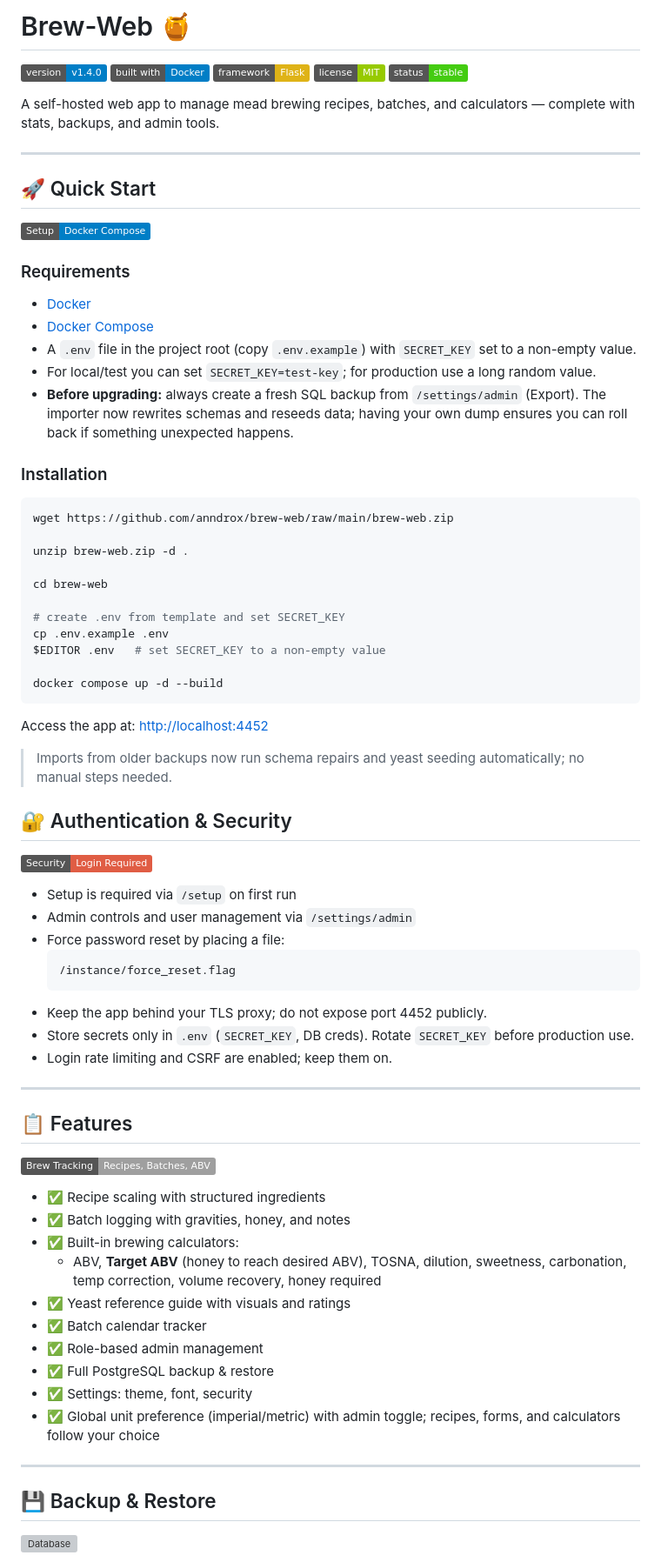
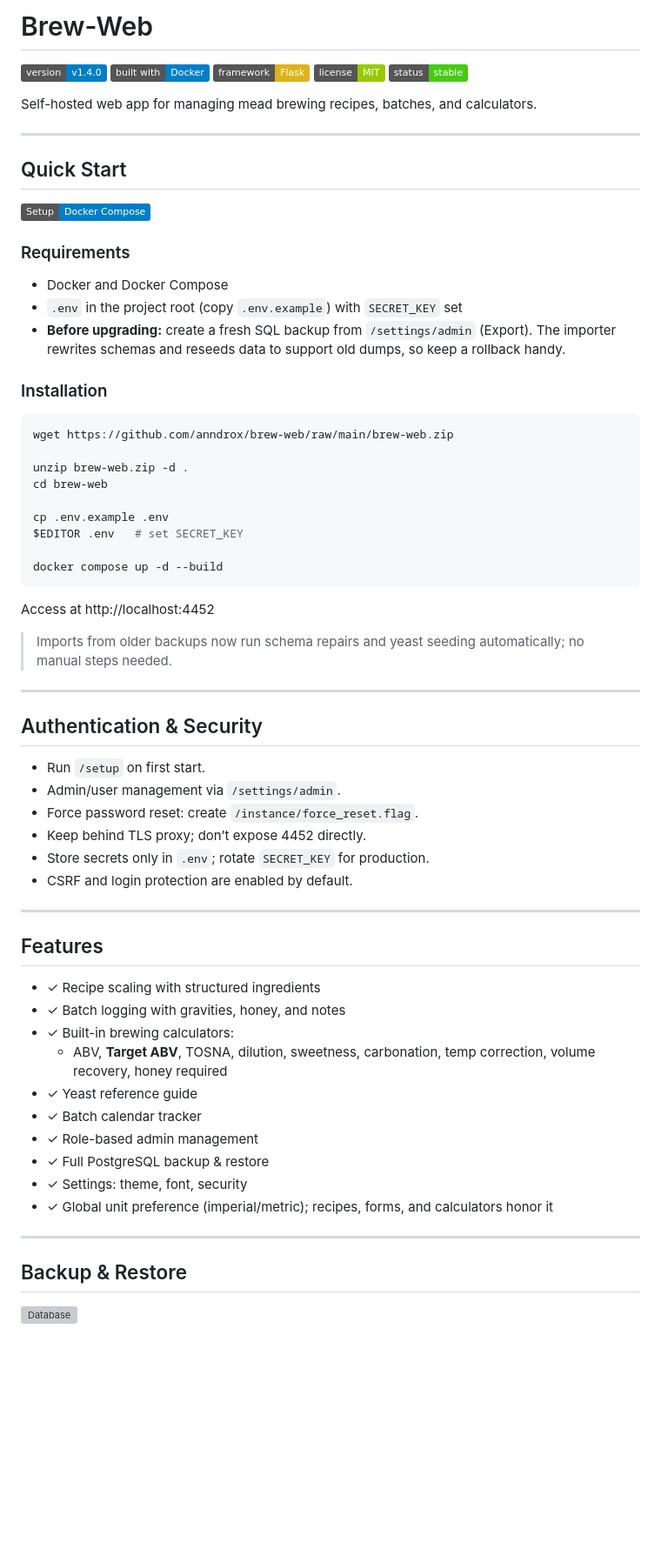
Before and after one commit to anndrox/brew-web, a Markdown page: README.md, the part around one of its changes. Shown at 87% size. Drawn GitHub-style; badges without logos; blank space fills up the shorter version; grey boxes are pictures that could not be loaded.

````diff
--- a/README.md
+++ b/README.md
@@ -1,4 +1,4 @@
-# Brew-Web 🍯
+# Brew-Web
 
 [![Version](https://img.shields.io/badge/version-v1.4.0-blue)](#)
 [![Docker](https://img.shields.io/badge/built%20with-Docker-blue)](#)
@@ -6,75 +6,61 @@
 [![License](https://img.shields.io/badge/license-MIT-green)](#)
 [![Status](https://img.shields.io/badge/status-stable-brightgreen)](#)
 
-A self-hosted web app to manage mead brewing recipes, batches, and calculators — complete with stats, backups, and admin tools.
+Self-hosted web app for managing mead brewing recipes, batches, and calculators.
 
 ---
 
-## 🚀 Quick Start
+## Quick Start
 
 [![Docker Compose](https://img.shields.io/badge/Setup-Docker%20Compose-informational)](#)
 
 ### Requirements
-
-- [Docker](https://docs.docker.com/get-docker/)
-- [Docker Compose](https://docs.docker.com/compose/)
-- A `.env` file in the project root (copy `.env.example`) with `SECRET_KEY` set to a non-empty value.
-- For local/test you can set `SECRET_KEY=test-key`; for production use a long random value.
-- **Before upgrading:** always create a fresh SQL backup from `/settings/admin` (Export). The importer now rewrites schemas and reseeds data; having your own dump ensures you can roll back if something unexpected happens.
+- Docker and Docker Compose
+- `.env` in the project root (copy `.env.example`) with `SECRET_KEY` set
+- **Before upgrading:** create a fresh SQL backup from `/settings/admin` (Export). The importer rewrites schemas and reseeds data to support old dumps, so keep a rollback handy.
 
 ### Installation
-
 ```bash
 wget https://github.com/anndrox/brew-web/raw/main/brew-web.zip
 
 unzip brew-web.zip -d .
-
 cd brew-web
 
-# create .env from template and set SECRET_KEY
 cp .env.example .env
-$EDITOR .env   # set SECRET_KEY to a non-empty value
+$EDITOR .env   # set SECRET_KEY
 
 docker compose up -d --build
 ```
-Access the app at: [http://localhost:4452](http://localhost:4452)
+Access at http://localhost:4452
 
 > Imports from older backups now run schema repairs and yeast seeding automatically; no manual steps needed.
 
-## 🔐 Authentication & Security
+---
 
-[![Flask Login](https://img.shields.io/badge/Security-Login%20Required-red)](#)
-
-- Setup is required via `/setup` on first run
-- Admin controls and user management via `/settings/admin`
-- Force password reset by placing a file:
-  ```
-  /instance/force_reset.flag
-  ```
-- Keep the app behind your TLS proxy; do not expose port 4452 publicly.
-- Store secrets only in `.env` (`SECRET_KEY`, DB creds). Rotate `SECRET_KEY` before production use.
-- Login rate limiting and CSRF are enabled; keep them on.
+## Authentication & Security
+- Run `/setup` on first start.
+- Admin/user management via `/settings/admin`.
+- Force password reset: create `/instance/force_reset.flag`.
+- Keep behind TLS proxy; don’t expose 4452 directly.
+- Store secrets only in `.env`; rotate `SECRET_KEY` for production.
+- CSRF and login protection are enabled by default.
 
 ---
 
-## 📋 Features
-
-[![Feature Rich](https://img.shields.io/badge/Brew%20Tracking-Recipes%2C%20Batches%2C%20ABV-lightgrey)](#)
-
-- ✅ Recipe scaling with structured ingredients
-- ✅ Batch logging with gravities, honey, and notes
-- ✅ Built-in brewing calculators:
-  - ABV, **Target ABV** (honey to reach desired ABV), TOSNA, dilution, sweetness, carbonation, temp correction, volume recovery, honey required
-- ✅ Yeast reference guide with visuals and ratings
-- ✅ Batch calendar tracker
-- ✅ Role-based admin management
-- ✅ Full PostgreSQL backup & restore
-- ✅ Settings: theme, font, security
-- ✅ Global unit preference (imperial/metric) with admin toggle; recipes, forms, and calculators follow your choice
+## Features
+- ✓ Recipe scaling with structured ingredients
+- ✓ Batch logging with gravities, honey, and notes
+- ✓ Built-in brewing calculators:
+  - ABV, **Target ABV**, TOSNA, dilution, sweetness, carbonation, temp correction, volume recovery, honey required
+- ✓ Yeast reference guide
+- ✓ Batch calendar tracker
+- ✓ Role-based admin management
+- ✓ Full PostgreSQL backup & restore
+- ✓ Settings: theme, font, security
+- ✓ Global unit preference (imperial/metric); recipes, forms, and calculators honor it
 
 ---
 
-## 💾 Backup & Restore
-
+## Backup & Restore
 [![Database](https://img.shields.io/badge/PostgreSQL-Export%2FImport-success)](#)
 
````
Also changed, not shown: other parts of README.md (+23 -62 lines).
